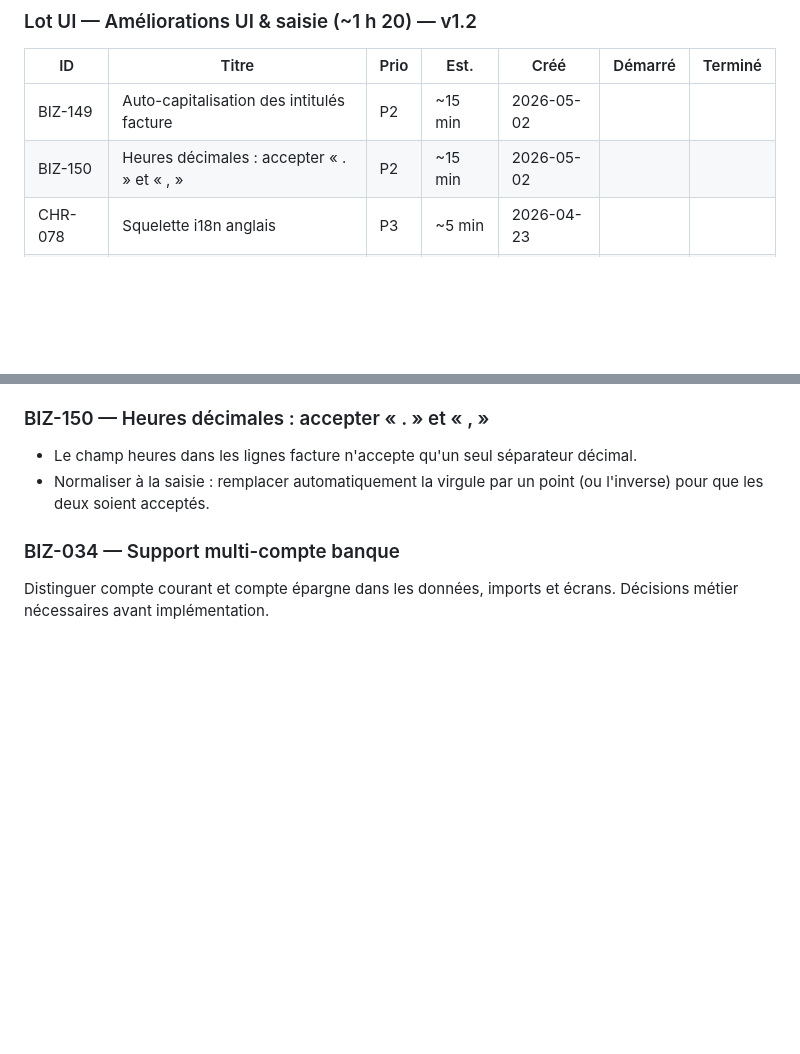
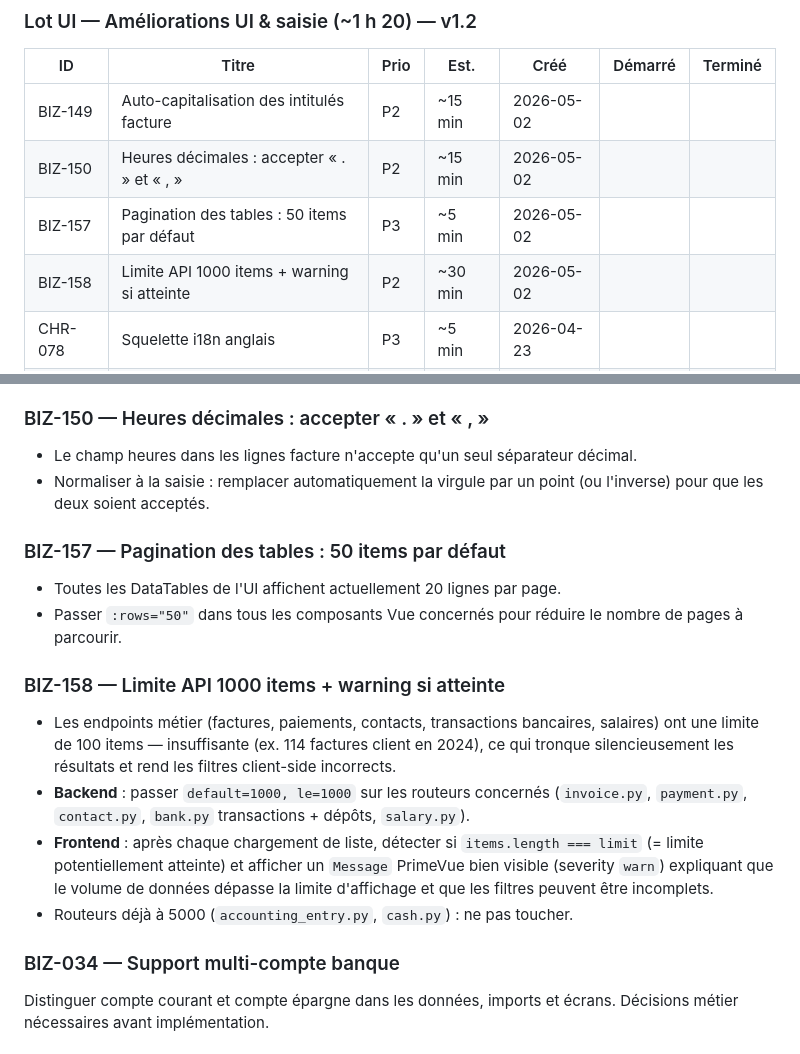
Before and after one commit to davidp57/solde, a Markdown page: doc/backlog.md, 2 parts joined by grey strips. GitHub-like rendering; blank space fills up the shorter version.

Commit message:
docs(backlog): add BIZ-157 and BIZ-158 to Lot UI

```diff
--- a/doc/backlog.md
+++ b/doc/backlog.md
@@ -15,6 +15,8 @@ Quand un sujet est livré, mettre à jour `CHANGELOG.md` et passer le ticket en
 | --- | --- | --- | --- | --- | --- | --- |
 | BIZ-149 | Auto-capitalisation des intitulés facture | P2 | ~15 min | 2026-05-02 | | |
 | BIZ-150 | Heures décimales : accepter « . » et « , » | P2 | ~15 min | 2026-05-02 | | |
+| BIZ-157 | Pagination des tables : 50 items par défaut | P3 | ~5 min | 2026-05-02 | | |
+| BIZ-158 | Limite API 1000 items + warning si atteinte | P2 | ~30 min | 2026-05-02 | | |
 | CHR-078 | Squelette i18n anglais | P3 | ~5 min | 2026-04-23 | | |
 | BIZ-034 | Support multi-compte banque | P3 | ~45 min | 2026-04-21 | | |
 
@@ -51,6 +53,18 @@ Quand un sujet est livré, mettre à jour `CHANGELOG.md` et passer le ticket en
 
 - Le champ heures dans les lignes facture n'accepte qu'un seul séparateur décimal.
 - Normaliser à la saisie : remplacer automatiquement la virgule par un point (ou l'inverse) pour que les deux soient acceptés.
+
+### BIZ-157 — Pagination des tables : 50 items par défaut
+
+- Toutes les DataTables de l'UI affichent actuellement 20 lignes par page.
+- Passer `:rows="50"` dans tous les composants Vue concernés pour réduire le nombre de pages à parcourir.
+
+### BIZ-158 — Limite API 1000 items + warning si atteinte
+
+- Les endpoints métier (factures, paiements, contacts, transactions bancaires, salaires) ont une limite de 100 items — insuffisante (ex. 114 factures client en 2024), ce qui tronque silencieusement les résultats et rend les filtres client-side incorrects.
+- **Backend** : passer `default=1000, le=1000` sur les routeurs concernés (`invoice.py`, `payment.py`, `contact.py`, `bank.py` transactions + dépôts, `salary.py`).
+- **Frontend** : après chaque chargement de liste, détecter si `items.length === limit` (= limite potentiellement atteinte) et afficher un `Message` PrimeVue bien visible (severity `warn`) expliquant que le volume de données dépasse la limite d'affichage et que les filtres peuvent être incomplets.
+- Routeurs déjà à 5000 (`accounting_entry.py`, `cash.py`) : ne pas toucher.
 
 ### BIZ-034 — Support multi-compte banque
 
```
